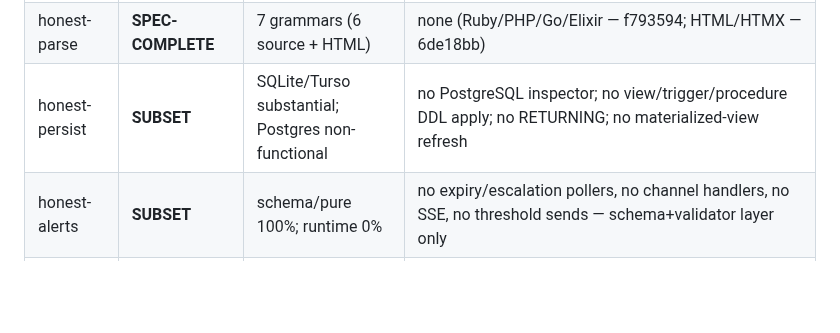
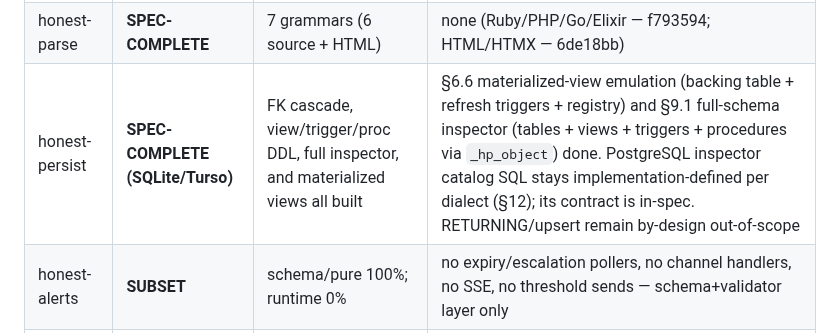
Before and after one commit to openhonest/honest-framework, a Markdown page: SPEC-CONFORMANCE-AUDIT.md, the part around the change. GitHub-like rendering; blank space fills up the shorter version.

Commit message:
docs: record honest-persist spec-complete on SQLite/Turso after sections 6.6 and 9.1

```diff
--- a/SPEC-CONFORMANCE-AUDIT.md
+++ b/SPEC-CONFORMANCE-AUDIT.md
@@ -72,7 +72,7 @@ Verdicts use three honest categories:
 | honest-observe | **SPEC-COMPLETE** | auth attrs + grouped metrics done | none (proof_checked, persist metrics, install_otel_exporter, dev-mode are by-design elsewhere/boundary) |
 | honest-test | **SPEC-COMPLETE** | §4.4 + §8.2 + §8.4 done | none (the runner, HC-P009, and §6/§7 are not-gaps — by design) |
 | honest-parse | **SPEC-COMPLETE** | 7 grammars (6 source + HTML) | none (Ruby/PHP/Go/Elixir — f793594; HTML/HTMX — 6de18bb) |
-| honest-persist | **SUBSET** | SQLite/Turso substantial; Postgres non-functional | no PostgreSQL inspector; no view/trigger/procedure DDL apply; no RETURNING; no materialized-view refresh |
+| honest-persist | **SPEC-COMPLETE (SQLite/Turso)** | FK cascade, view/trigger/proc DDL, full inspector, and materialized views all built | §6.6 materialized-view emulation (backing table + refresh triggers + registry) and §9.1 full-schema inspector (tables + views + triggers + procedures via `_hp_object`) done. PostgreSQL inspector catalog SQL stays implementation-defined per dialect (§12); its contract is in-spec. RETURNING/upsert remain by-design out-of-scope |
 | honest-alerts | **SUBSET** | schema/pure 100%; runtime 0% | no expiry/escalation pollers, no channel handlers, no SSE, no threshold sends — schema+validator layer only |
 | honest-DOM | **SUBSET** | ~45% of Full | injected-param signatures with no browser-binding wrapper; §4 React hooks absent; §5 observability absent; conformance suite has 3 cases |
 
```
